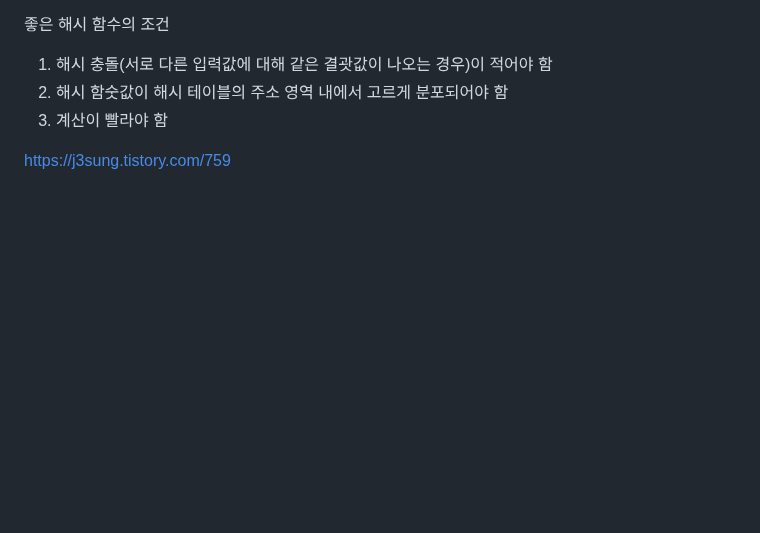
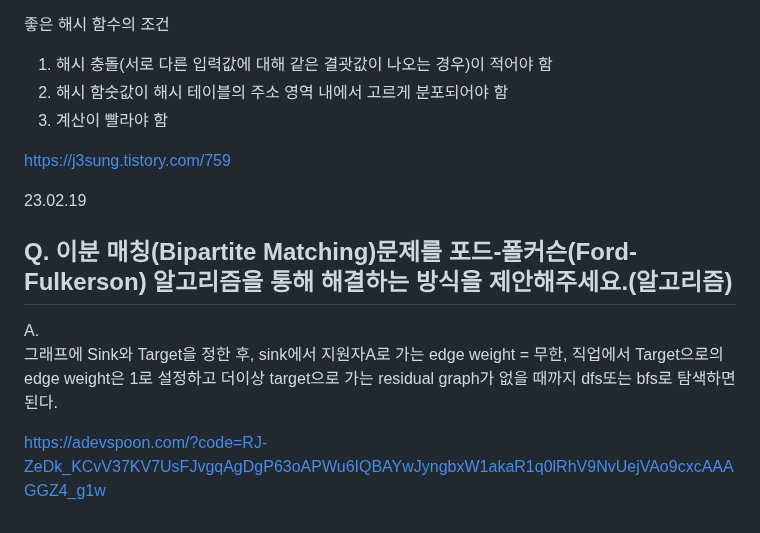
Before and after one commit to jaehyun-dev/Today-I-Learned, a Markdown page: CS Q&A a Day/Notes.md, the part around the change. GitHub-like rendering; blank space fills up the shorter version.

```diff
--- a/CS Q&A a Day/Notes.md
+++ b/CS Q&A a Day/Notes.md
@@ -2473,3 +2473,11 @@ A.
 3. 계산이 빨라야 함
 
 https://j3sung.tistory.com/759
+
+23.02.19
+## Q. 이분 매칭(Bipartite Matching)문제를 포드-폴커슨(Ford-Fulkerson) 알고리즘을 통해 해결하는 방식을 제안해주세요.(알고리즘)
+
+A.
+그래프에 Sink와 Target을 정한 후, sink에서 지원자A로 가는 edge weight = 무한, 직업에서 Target으로의 edge weight은 1로 설정하고 더이상 target으로 가는 residual graph가 없을 때까지 dfs또는 bfs로 탐색하면 된다.
+
+https://adevspoon.com/?code=RJ-ZeDk_KCvV37KV7UsFJvgqAgDgP63oAPWu6IQBAYwJyngbxW1akaR1q0lRhV9NvUejVAo9cxcAAAGGZ4_g1w
```
